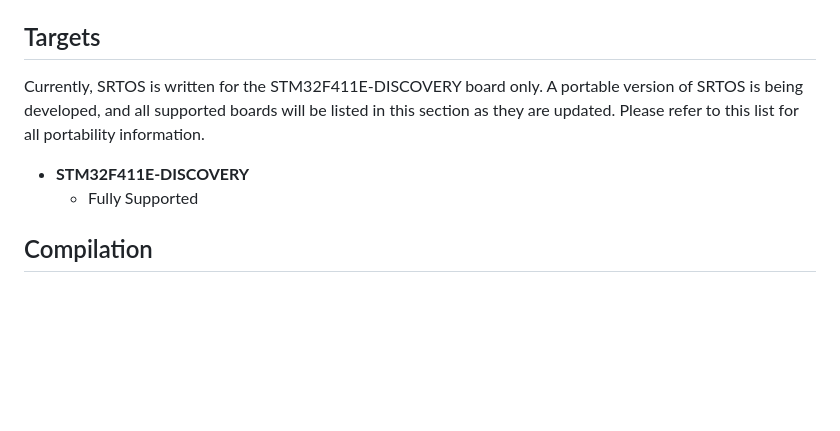
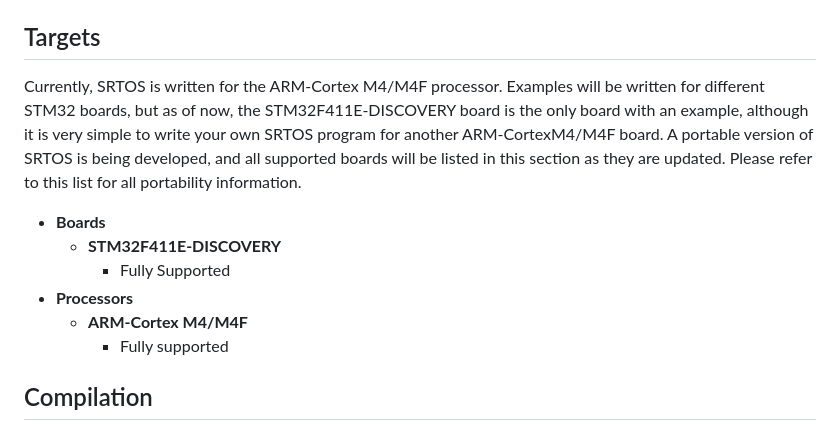
Before and after one commit to KirillMcQ/SRTOS, a Markdown page: README.md, the part around the change. Rendered like a GitHub page; blank space fills up the shorter version.

Commit message:
Update target information in README.md

```diff
--- a/README.md
+++ b/README.md
@@ -6,10 +6,14 @@ SRTOS is a simple preemptive Real-Time Operating System (RTOS) specifically deve
 
 ## Targets
 
-Currently, SRTOS is written for the STM32F411E-DISCOVERY board only. A portable version of SRTOS is being developed, and all supported boards will be listed in this section as they are updated. Please refer to this list for all portability information.
+Currently, SRTOS is written for the ARM-Cortex M4/M4F processor. Examples will be written for different STM32 boards, but as of now, the STM32F411E-DISCOVERY board is the only board with an example, although it is very simple to write your own SRTOS program for another ARM-CortexM4/M4F board. A portable version of SRTOS is being developed, and all supported boards will be listed in this section as they are updated. Please refer to this list for all portability information.
 
-- **STM32F411E-DISCOVERY**
-  - Fully Supported
+- **Boards**
+	- **STM32F411E-DISCOVERY**
+  		- Fully Supported
+- **Processors**
+	- **ARM-Cortex M4/M4F**
+		- Fully supported
 
 ## Compilation
 
```
